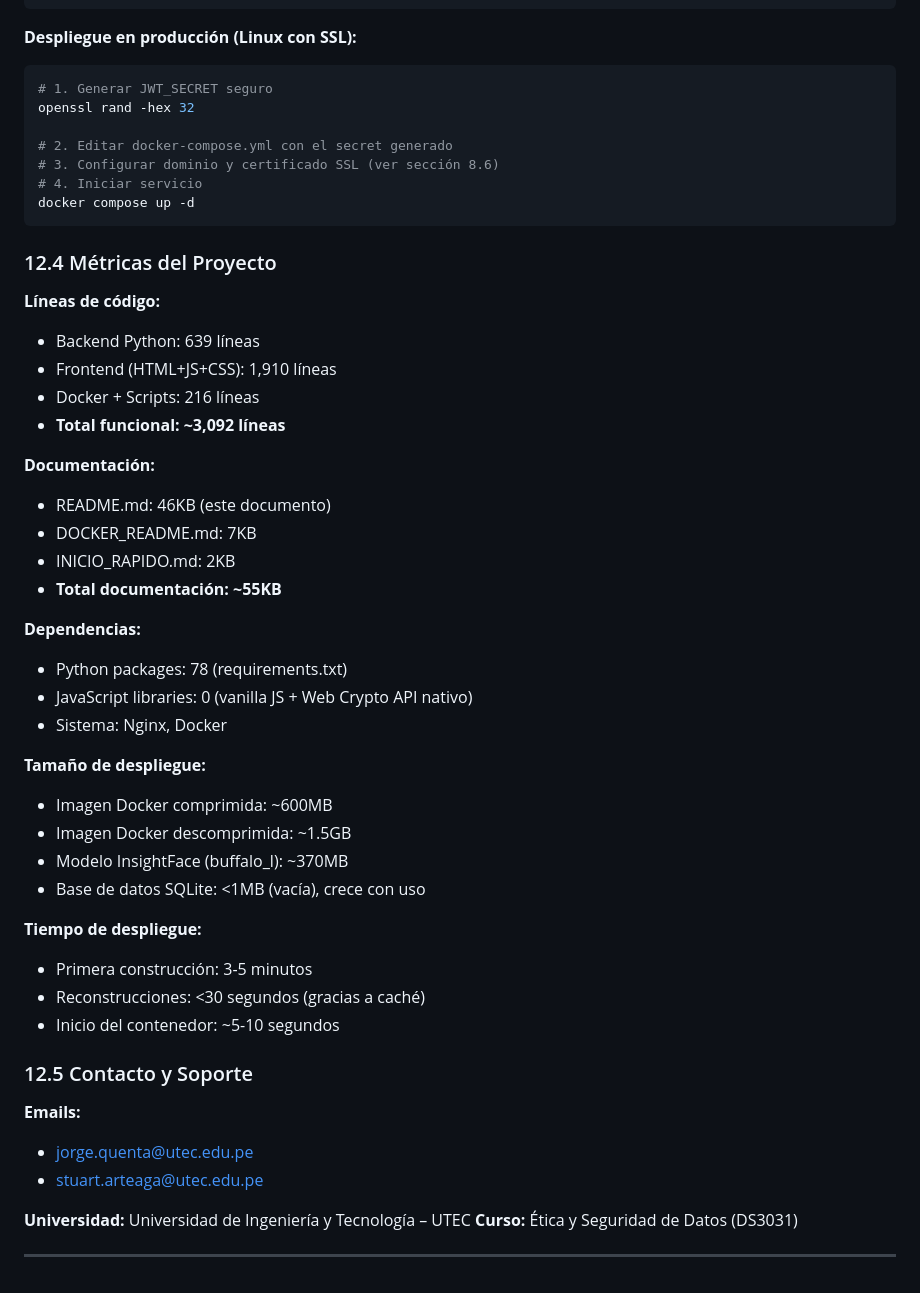
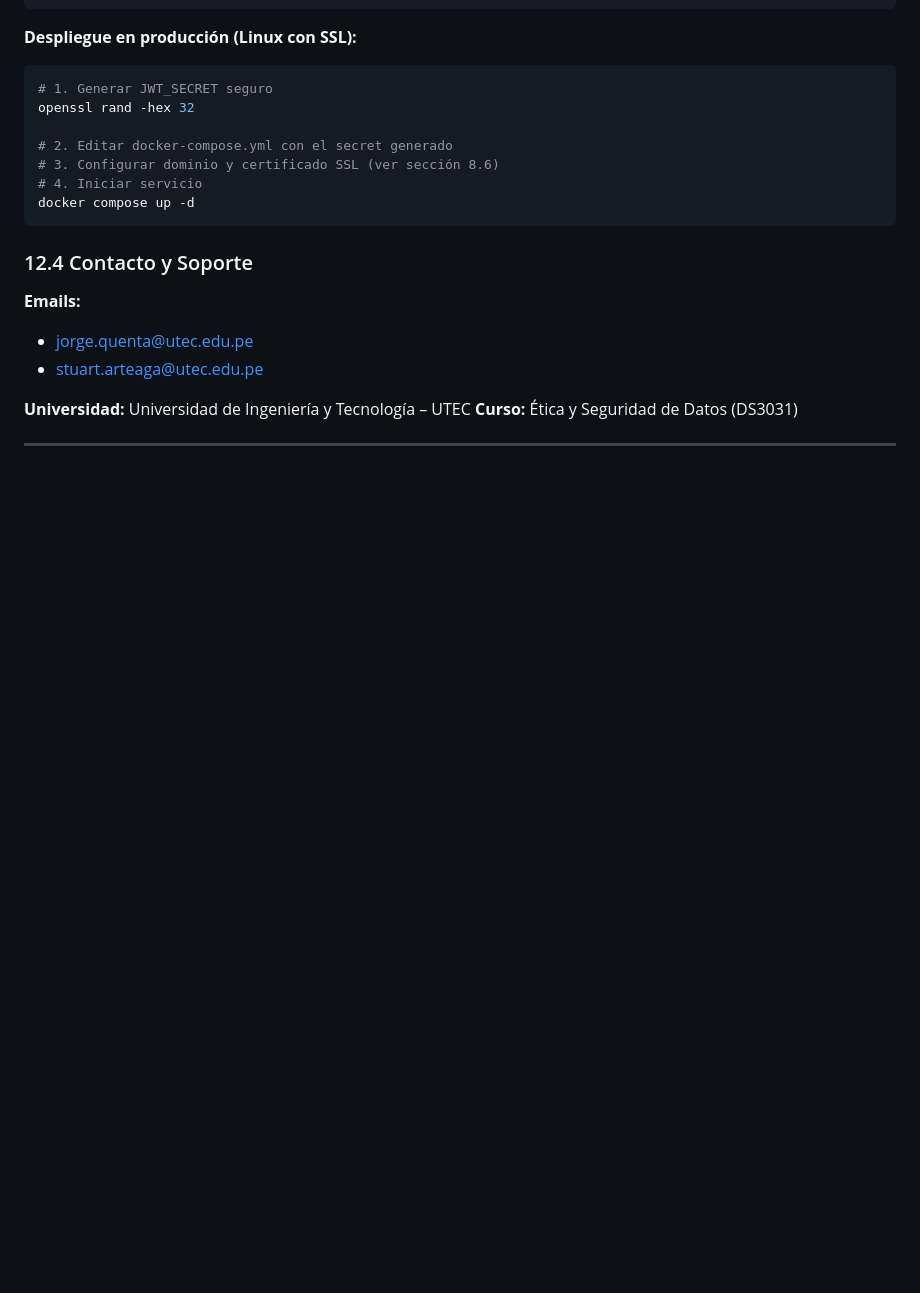
Before and after one commit to SDAM26/etica_seguridad, a Markdown page: README.md, the part around the change. Rendered like a GitHub page; blank space fills up the shorter version.

Commit message:
revisar readme

````diff
--- a/README.md
+++ b/README.md
@@ -2292,37 +2292,7 @@ openssl rand -hex 32
 docker compose up -d
 ```
 
-### 12.4 Métricas del Proyecto
-
-**Líneas de código:**
-- Backend Python: 639 líneas
-- Frontend (HTML+JS+CSS): 1,910 líneas
-- Docker + Scripts: 216 líneas
-- **Total funcional: ~3,092 líneas**
-
-**Documentación:**
-- README.md: 46KB (este documento)
-- DOCKER_README.md: 7KB
-- INICIO_RAPIDO.md: 2KB
-- **Total documentación: ~55KB**
-
-**Dependencias:**
-- Python packages: 78 (requirements.txt)
-- JavaScript libraries: 0 (vanilla JS + Web Crypto API nativo)
-- Sistema: Nginx, Docker
-
-**Tamaño de despliegue:**
-- Imagen Docker comprimida: ~600MB
-- Imagen Docker descomprimida: ~1.5GB
-- Modelo InsightFace (buffalo_l): ~370MB
-- Base de datos SQLite: <1MB (vacía), crece con uso
-
-**Tiempo de despliegue:**
-- Primera construcción: 3-5 minutos
-- Reconstrucciones: <30 segundos (gracias a caché)
-- Inicio del contenedor: ~5-10 segundos
-
-### 12.5 Contacto y Soporte
+### 12.4 Contacto y Soporte
 
 **Emails:**
 - jorge.quenta@utec.edu.pe
````
